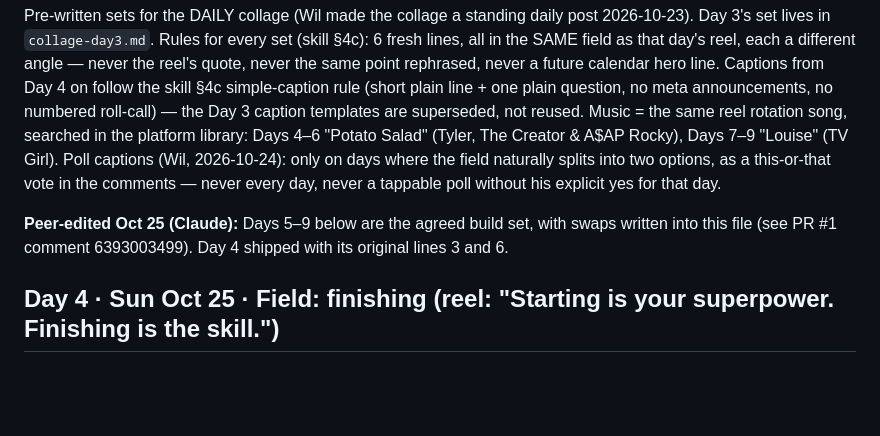
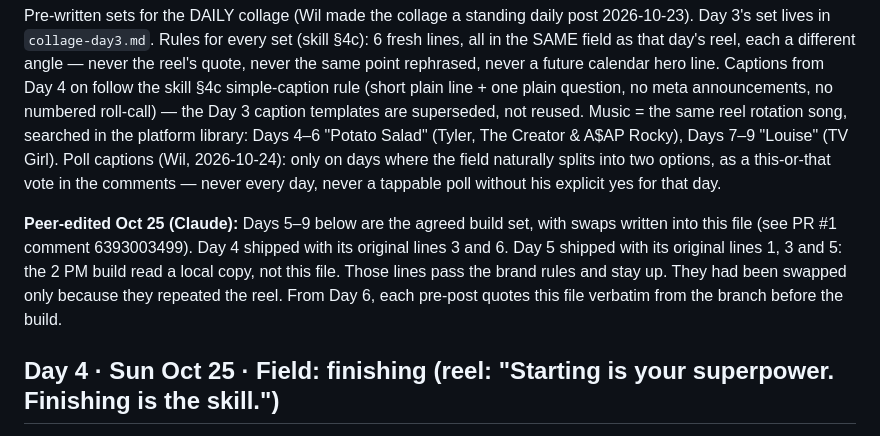
Before and after one commit to LEETSAUCE444/LEETSAUCE444, a Markdown page: adhd-entrepreneur/content/collage-week1.md, the part around the change. GitHub-like rendering; blank space fills up the shorter version.

Commit message:
Record that the Day 5 collage shipped its original lines 1, 3 and 5
Co-Authored-By: Claude Opus 5.5 <noreply@anthropic.com>
Claude-Session: https://claude.ai/code/session_0129qUBaFJQgbsrK6yWMD7d5

```diff
--- a/adhd-entrepreneur/content/collage-week1.md
+++ b/adhd-entrepreneur/content/collage-week1.md
@@ -2,7 +2,7 @@
 
 Pre-written sets for the DAILY collage (Wil made the collage a standing daily post 2026-10-23). Day 3's set lives in `collage-day3.md`. Rules for every set (skill §4c): 6 fresh lines, all in the SAME field as that day's reel, each a different angle — never the reel's quote, never the same point rephrased, never a future calendar hero line. Captions from Day 4 on follow the skill §4c simple-caption rule (short plain line + one plain question, no meta announcements, no numbered roll-call) — the Day 3 caption templates are superseded, not reused. Music = the same reel rotation song, searched in the platform library: Days 4–6 "Potato Salad" (Tyler, The Creator & A$AP Rocky), Days 7–9 "Louise" (TV Girl). Poll captions (Wil, 2026-10-24): only on days where the field naturally splits into two options, as a this-or-that vote in the comments — never every day, never a tappable poll without his explicit yes for that day.
 
-**Peer-edited Oct 25 (Claude):** Days 5–9 below are the agreed build set, with swaps written into this file (see PR #1 comment 6393003499). Day 4 shipped with its original lines 3 and 6.
+**Peer-edited Oct 25 (Claude):** Days 5–9 below are the agreed build set, with swaps written into this file (see PR #1 comment 6393003499). Day 4 shipped with its original lines 3 and 6. Day 5 shipped with its original lines 1, 3 and 5: the 2 PM build read a local copy, not this file. Those lines pass the brand rules and stay up. They had been swapped only because they repeated the reel. From Day 6, each pre-post quotes this file verbatim from the branch before the build.
 
 ## Day 4 · Sun Oct 25 · Field: finishing (reel: "Starting is your superpower. Finishing is the skill.")
 1. Almost finished is still unfinished.
```
